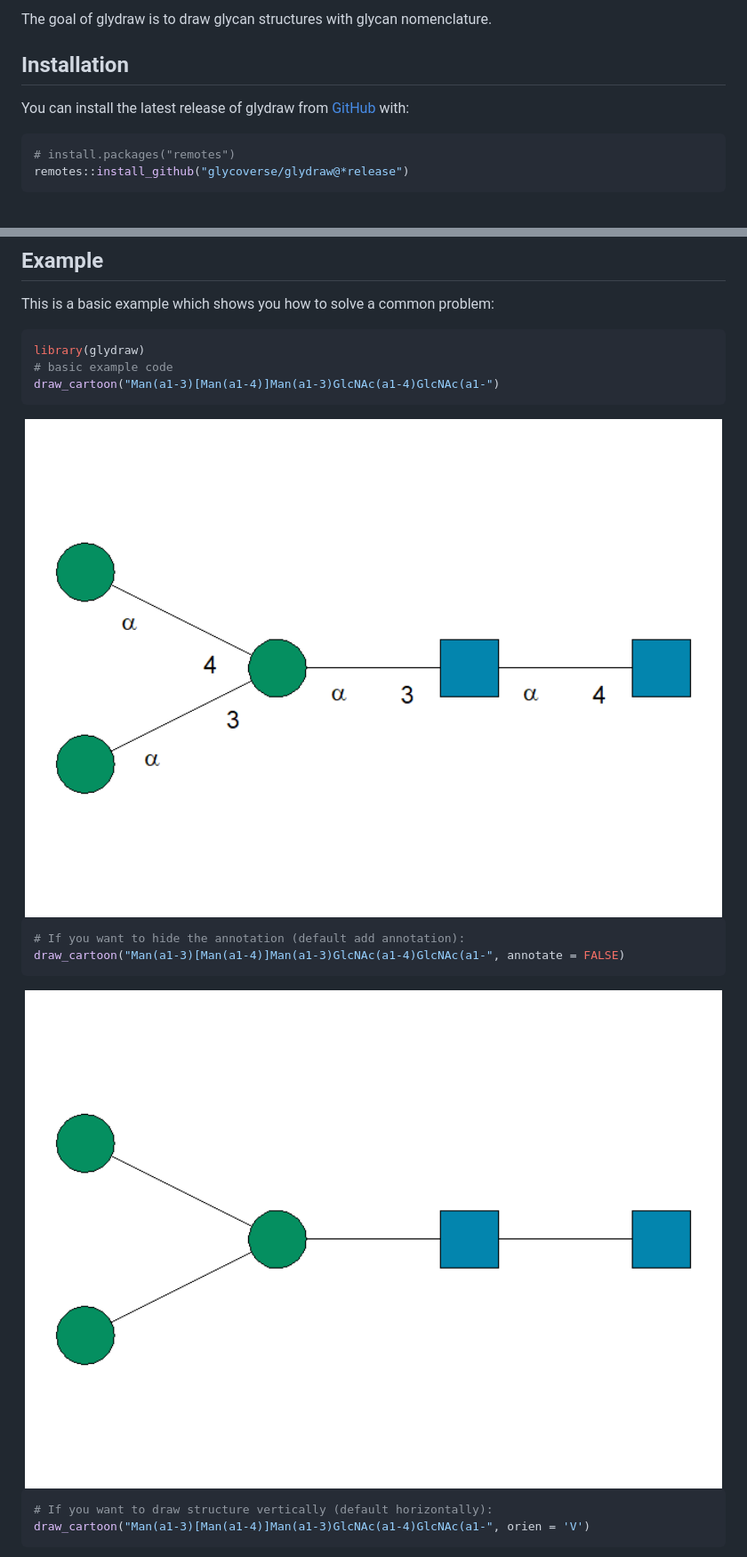
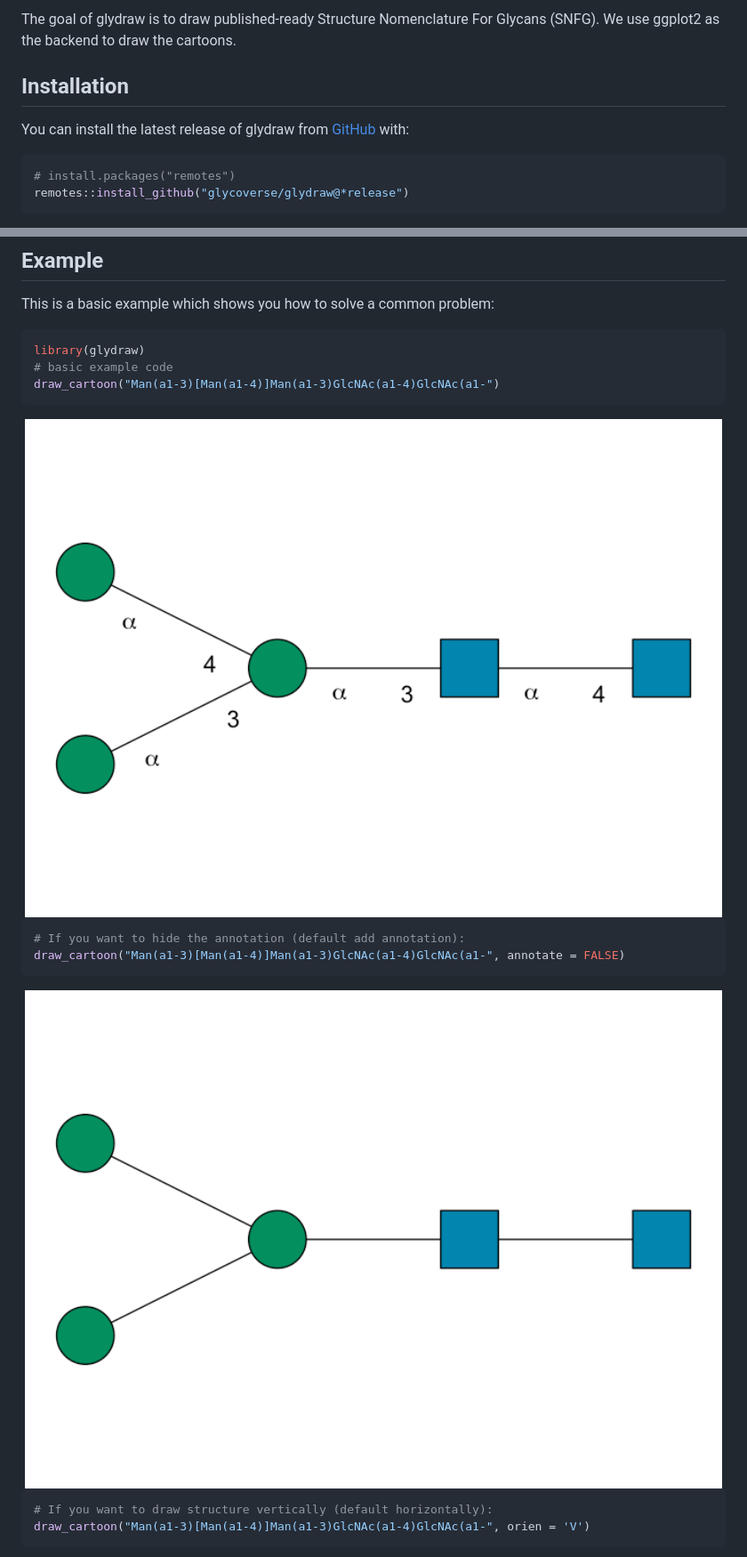
Before and after one commit to glycoverse/glydraw, a Markdown page: README.md, 2 parts joined by grey strips. Shown: that part at 89% size. GitHub-like rendering; pictures changed too: man/figures/README-unnamed-chunk-2-1.png, man/figures/README-unnamed-chunk-3-1.png.

Commit message:
docs: update README

````diff
--- a/README.md
+++ b/README.md
@@ -8,11 +15,13 @@
 
 <!-- badges: end -->
 
-The goal of glydraw is to draw glycan structures with glycan nomenclature.
+The goal of glydraw is to draw published-ready Structure Nomenclature
+For Glycans (SNFG). We use ggplot2 as the backend to draw the cartoons.
 
 ## Installation
 
-You can install the latest release of glydraw from [GitHub](https://github.com/) with:
+You can install the latest release of glydraw from
+[GitHub](https://github.com/) with:
 
 ``` r
 # install.packages("remotes")
@@ -35,14 +44,14 @@ library(glydraw)
 draw_cartoon("Man(a1-3)[Man(a1-4)]Man(a1-3)GlcNAc(a1-4)GlcNAc(a1-")
 ```
 
-<img src="man/figures/README-unnamed-chunk-2-1.png" width="100%"/>
+<img src="man/figures/README-unnamed-chunk-2-1.png" alt="" width="100%" />
 
 ``` r
 # If you want to hide the annotation (default add annotation):
 draw_cartoon("Man(a1-3)[Man(a1-4)]Man(a1-3)GlcNAc(a1-4)GlcNAc(a1-", annotate = FALSE)
 ```
 
-<img src="man/figures/README-unnamed-chunk-3-1.png" width="100%"/>
+<img src="man/figures/README-unnamed-chunk-3-1.png" alt="" width="100%" />
 
 ``` r
 # If you want to draw structure vertically (default horizontally):
````
Also changed, not shown: other parts of README.md (+14 -4 lines), man/figures/README-unnamed-chunk-4-1.png, man/logo.png (added), 1 other file.
